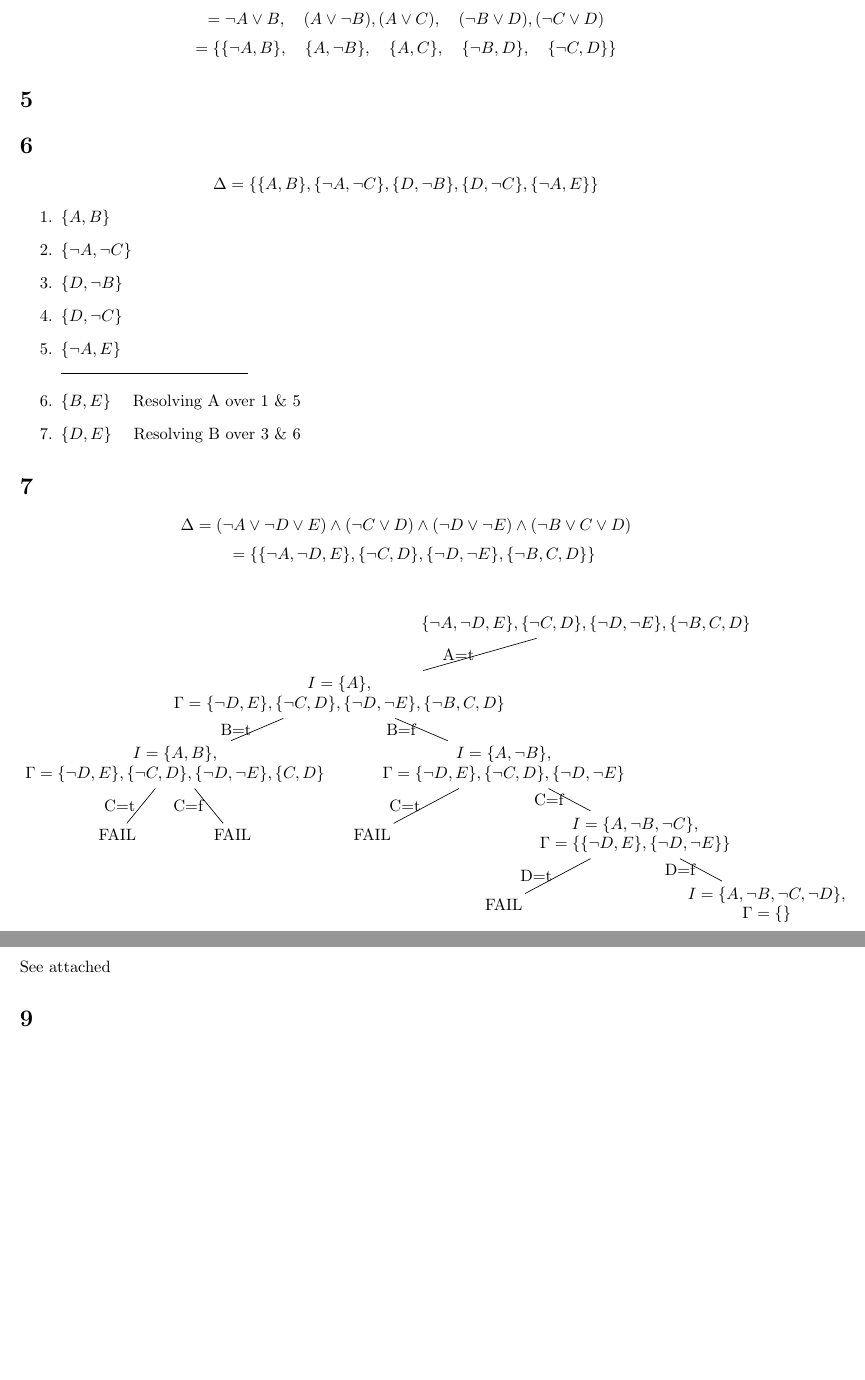
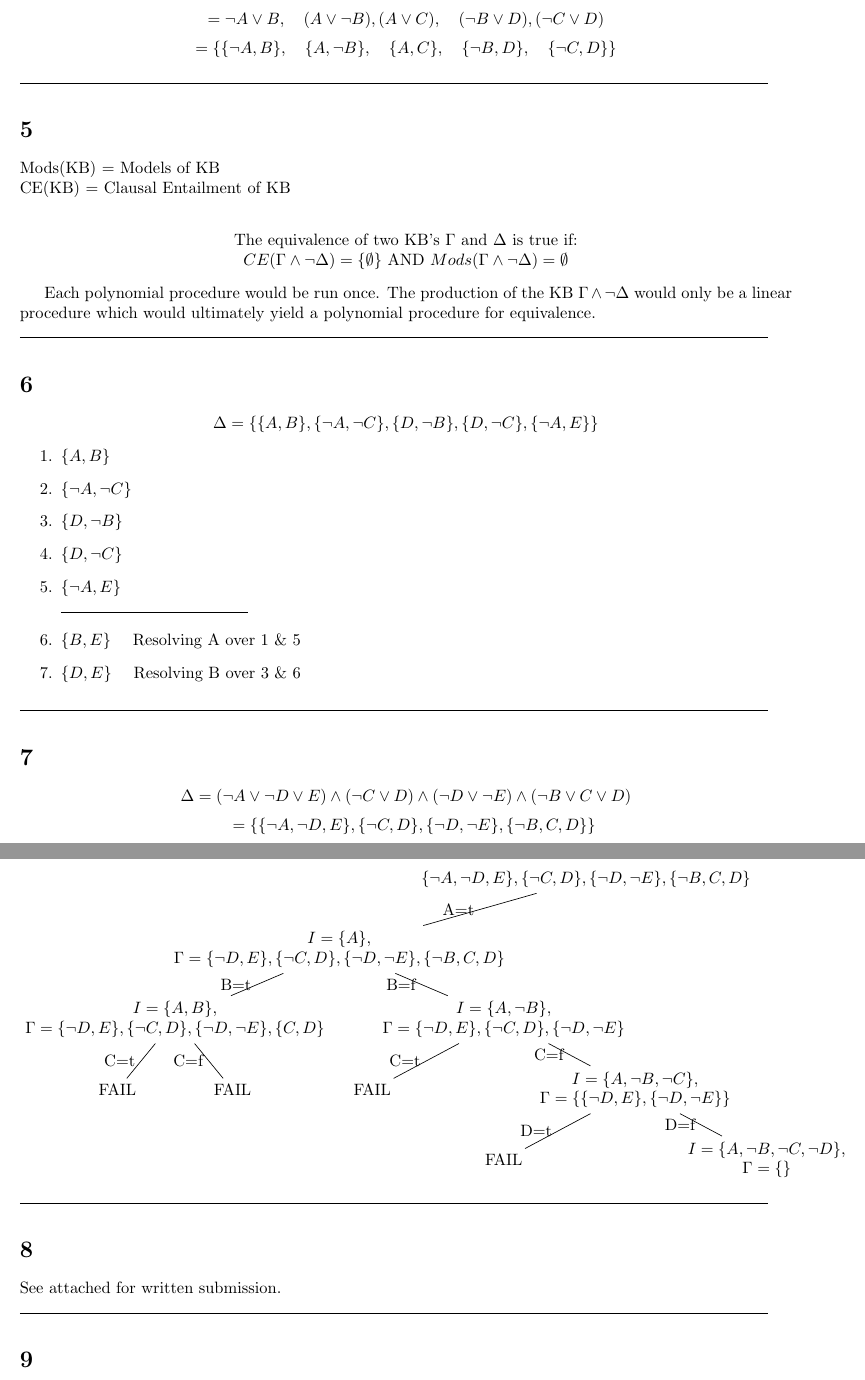
Before and after one commit to bobbyjudd/cs264-hw, a LaTeX problem sheet (hw1.tex): two parts of pages 2 and 3 of 3 before the commit and two parts of pages 2 and 3 of 4 after it, joined at a grey line, cut so that both start at the same text, the shorter picture padded with empty space. Compiled offline with pdfLaTeX.

Commit message:
Finished 5

```diff
--- a/hw1.tex
+++ b/hw1.tex
@@ -97,9 +101,19 @@ The reduction of both sentences yields \textbf{true} indicating both are \textbf
  \[= \{\{\lnot A, B\}, \quad \{A, \lnot B\}, \quad \{A, C\}, \quad \{\lnot B, D\}, \quad \{\lnot C, D\}\}\]
 
  % 5
+ \noindent\rule{16cm}{0.4pt}
  \section{}
+ Mods(KB) = Models of KB \\
+ CE(KB) = Clausal Entailment of KB\\
+ \begin{center}
+ The equivalence of two KB's $\Gamma$ and $\Delta$ is true if:\\
+ $CE(\Gamma \land \lnot \Delta) = \{\emptyset\}$ AND $Mods(\Gamma \land \lnot \Delta) = \emptyset$
+ \end{center}
+
+ Each polynomial procedure would be run once. The production of the KB $\Gamma \land \lnot \Delta$ would only be a linear procedure which would ultimately yield a polynomial procedure for equivalence.
 
  % 6
+ \noindent\rule{16cm}{0.4pt}
  \section{}
  \[\Delta = \{\{A, B\}, \{\lnot A, \lnot C\}, \{D, \lnot B \}, \{D, \lnot C \}, \{\lnot A, E\}\}\]
   \renewcommand{\labelenumi}{\arabic{enumi}.}
@@ -116,6 +130,7 @@ The reduction of both sentences yields \textbf{true} indicating both are \textbf
  \end{enumerate}
 
  % 7
+ \noindent\rule{16cm}{0.4pt}
  \section{}
  \[\Delta = (\lnot A \lor \lnot D \lor E) \land
             (\lnot C \lor D) \land
@@ -179,10 +194,12 @@ The reduction of both sentences yields \textbf{true} indicating both are \textbf
 \end{tikzpicture}
 
 % 8
+\noindent\rule{16cm}{0.4pt}
 \section{}
-See attached
+See attached for written submission.
 
 % 9
+\noindent\rule{16cm}{0.4pt}
 \section{}
 \[\Delta = (\lnot A \lor B) \land
             (A \lor \lnot B) \land
```
Also changed, not shown: hw1.tex (5 more changed lines).
